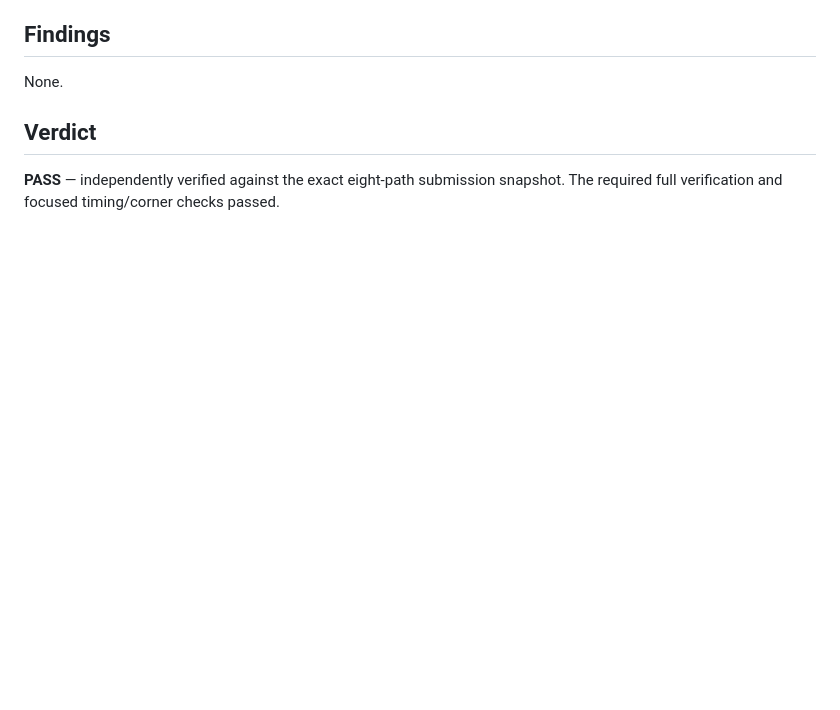
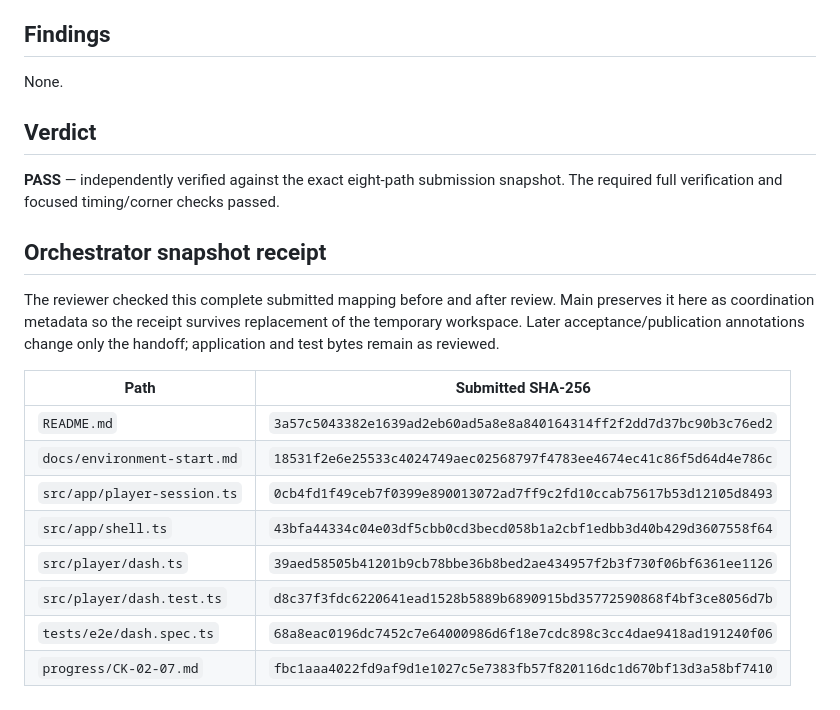
Before and after one commit to Guna210/CryptKeep, a Markdown page: reviews/CK-02-07/round-1.md, the part around the change. GitHub-like rendering; blank space fills up the shorter version.

Commit message:
docs: record CK-02-07 publication and durable review manifest

```diff
--- a/reviews/CK-02-07/round-1.md
+++ b/reviews/CK-02-07/round-1.md
@@ -28,3 +28,18 @@ None.
 ## Verdict
 
 **PASS** — independently verified against the exact eight-path submission snapshot. The required full verification and focused timing/corner checks passed.
+
+## Orchestrator snapshot receipt
+
+The reviewer checked this complete submitted mapping before and after review. Main preserves it here as coordination metadata so the receipt survives replacement of the temporary workspace. Later acceptance/publication annotations change only the handoff; application and test bytes remain as reviewed.
+
+| Path | Submitted SHA-256 |
+| --- | --- |
+| `README.md` | `3a57c5043382e1639ad2eb60ad5a8e8a840164314ff2f2dd7d37bc90b3c76ed2` |
+| `docs/environment-start.md` | `18531f2e6e25533c4024749aec02568797f4783ee4674ec41c86f5d64d4e786c` |
+| `src/app/player-session.ts` | `0cb4fd1f49ceb7f0399e890013072ad7ff9c2fd10ccab75617b53d12105d8493` |
+| `src/app/shell.ts` | `43bfa44334c04e03df5cbb0cd3becd058b1a2cbf1edbb3d40b429d3607558f64` |
+| `src/player/dash.ts` | `39aed58505b41201b9cb78bbe36b8bed2ae434957f2b3f730f06bf6361ee1126` |
+| `src/player/dash.test.ts` | `d8c37f3fdc6220641ead1528b5889b6890915bd35772590868f4bf3ce8056d7b` |
+| `tests/e2e/dash.spec.ts` | `68a8eac0196dc7452c7e64000986d6f18e7cdc898c3cc4dae9418ad191240f06` |
+| `progress/CK-02-07.md` | `fbc1aaa4022fd9af9d1e1027c5e7383fb57f820116dc1d670bf13d3a58bf7410` |
```
Also changed, not shown: CONTEXT.md (+5 -5 lines), progress/CK-02-07.md (+2 -0 lines).
